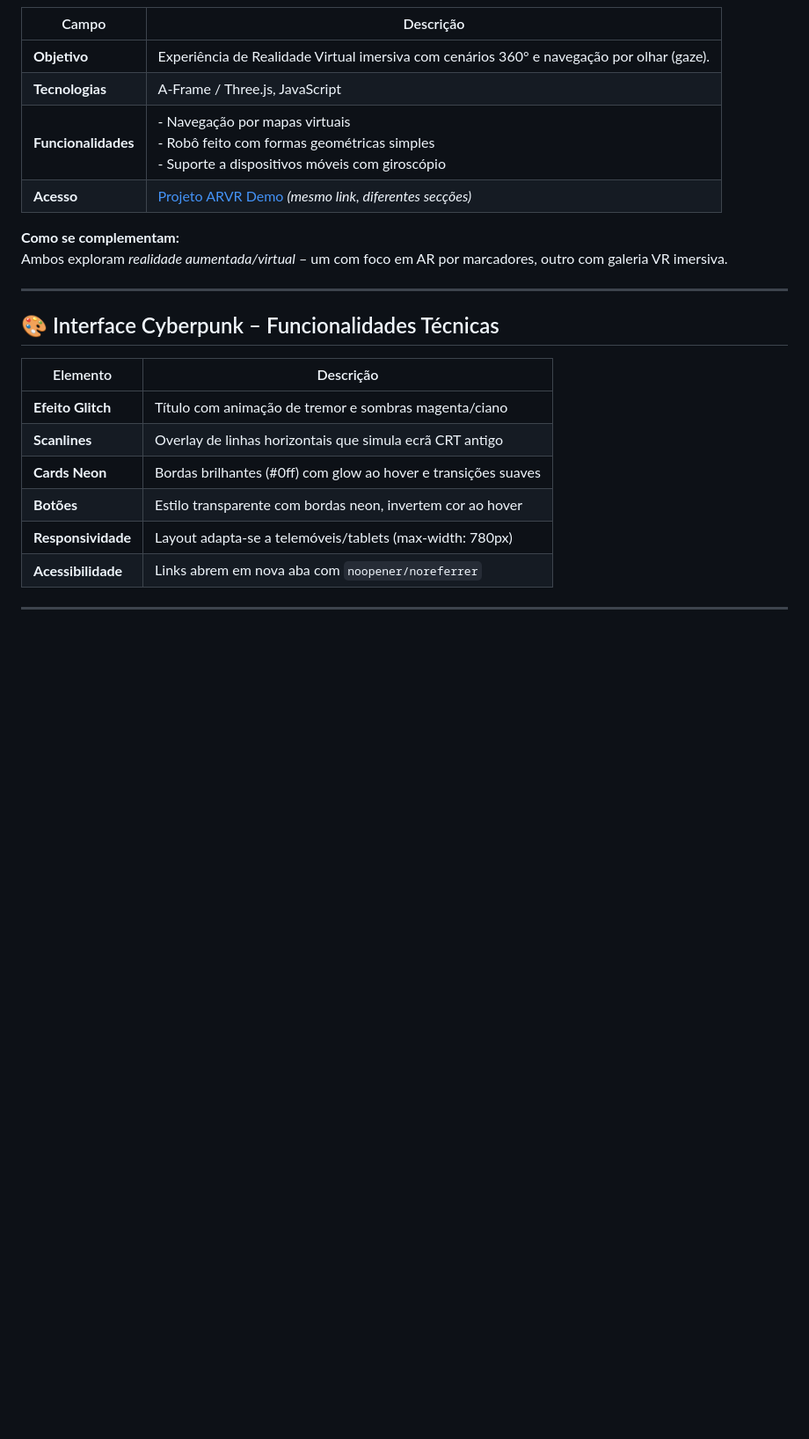
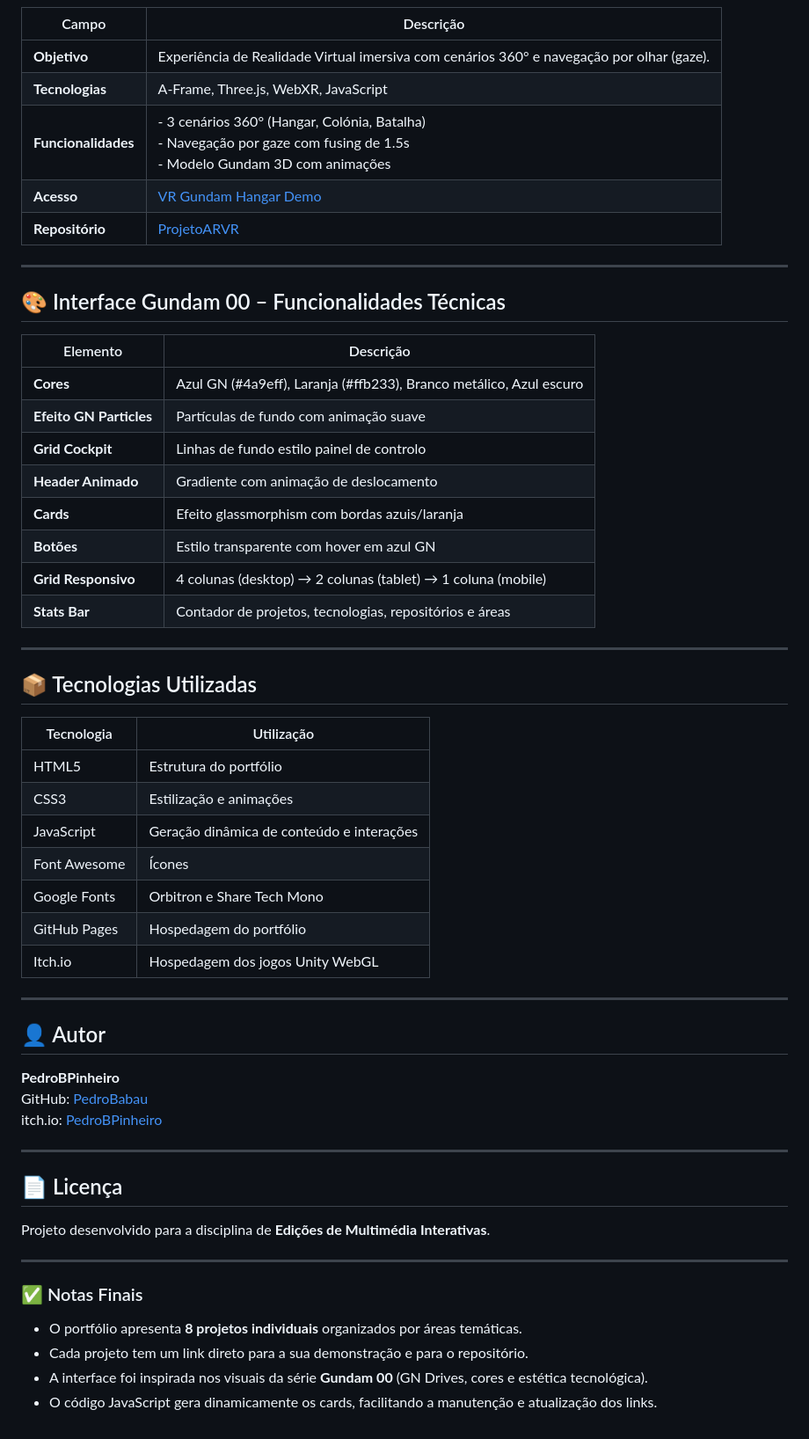
Before and after one commit to PedroBabau/PortfolioEMI, a Markdown page: README.md, the part around one of its changes. Shown at 88% size. Drawn GitHub-style; blank space fills up the shorter version.

```diff
--- a/README.md
+++ b/README.md
@@ -106,24 +102,59 @@ Ambos exploram *visualização de dados* – um focado em informações em tempo
 | Campo | Descrição |
 |-------|-----------|
 | **Objetivo** | Experiência de Realidade Virtual imersiva com cenários 360° e navegação por olhar (gaze). |
-| **Tecnologias** | A-Frame / Three.js, JavaScript |
-| **Funcionalidades** | - Navegação por mapas virtuais <br>- Robô feito com formas geométricas simples <br>- Suporte a dispositivos móveis com giroscópio |
-| **Acesso** | [Projeto ARVR Demo](https://pedrobabau.github.io/ProjetoARVR/VR/index.html) *(mesmo link, diferentes secções)* |
-
-**Como se complementam:**
-Ambos exploram *realidade aumentada/virtual* – um com foco em AR por marcadores, outro com galeria VR imersiva.
+| **Tecnologias** | A-Frame, Three.js, WebXR, JavaScript |
+| **Funcionalidades** | - 3 cenários 360° (Hangar, Colónia, Batalha) <br>- Navegação por gaze com fusing de 1.5s <br>- Modelo Gundam 3D com animações |
+| **Acesso** | [VR Gundam Hangar Demo](https://pedrobabau.github.io/ProjetoARVR/VR/index.html) |
+| **Repositório** | [ProjetoARVR](https://github.com/PedroBabau/ProjetoARVR) |
 
 ---
 
-## 🎨 Interface Cyberpunk – Funcionalidades Técnicas
+## 🎨 Interface Gundam 00 – Funcionalidades Técnicas
 
 | Elemento | Descrição |
 |----------|-----------|
-| **Efeito Glitch** | Título com animação de tremor e sombras magenta/ciano |
-| **Scanlines** | Overlay de linhas horizontais que simula ecrã CRT antigo |
-| **Cards Neon** | Bordas brilhantes (#0ff) com glow ao hover e transições suaves |
-| **Botões** | Estilo transparente com bordas neon, invertem cor ao hover |
-| **Responsividade** | Layout adapta-se a telemóveis/tablets (max-width: 780px) |
-| **Acessibilidade** | Links abrem em nova aba com `noopener/noreferrer` |
+| **Cores** | Azul GN (#4a9eff), Laranja (#ffb233), Branco metálico, Azul escuro |
+| **Efeito GN Particles** | Partículas de fundo com animação suave |
+| **Grid Cockpit** | Linhas de fundo estilo painel de controlo |
+| **Header Animado** | Gradiente com animação de deslocamento |
+| **Cards** | Efeito glassmorphism com bordas azuis/laranja |
+| **Botões** | Estilo transparente com hover em azul GN |
+| **Grid Responsivo** | 4 colunas (desktop) → 2 colunas (tablet) → 1 coluna (mobile) |
+| **Stats Bar** | Contador de projetos, tecnologias, repositórios e áreas |
 
 ---
+
+## 📦 Tecnologias Utilizadas
+
+| Tecnologia | Utilização |
+|------------|------------|
+| HTML5 | Estrutura do portfólio |
+| CSS3 | Estilização e animações |
+| JavaScript | Geração dinâmica de conteúdo e interações |
+| Font Awesome | Ícones |
+| Google Fonts | Orbitron e Share Tech Mono |
+| GitHub Pages | Hospedagem do portfólio |
+| Itch.io | Hospedagem dos jogos Unity WebGL |
+
+---
+
+## 👤 Autor
+
+**PedroBPinheiro**
+GitHub: [PedroBabau](https://github.com/PedroBabau)
+itch.io: [PedroBPinheiro](https://pedrobpinheiro.itch.io/)
+
+---
+
+## 📄 Licença
+
+Projeto desenvolvido para a disciplina de **Edições de Multimédia Interativas**.
+
+---
+
+### ✅ Notas Finais
+
+- O portfólio apresenta **8 projetos individuais** organizados por áreas temáticas.
+- Cada projeto tem um link direto para a sua demonstração e para o repositório.
+- A interface foi inspirada nos visuais da série **Gundam 00** (GN Drives, cores e estética tecnológica).
+- O código JavaScript gera dinamicamente os cards, facilitando a manutenção e atualização dos links.
```
Also changed, not shown: other parts of README.md (+50 -54 lines).
